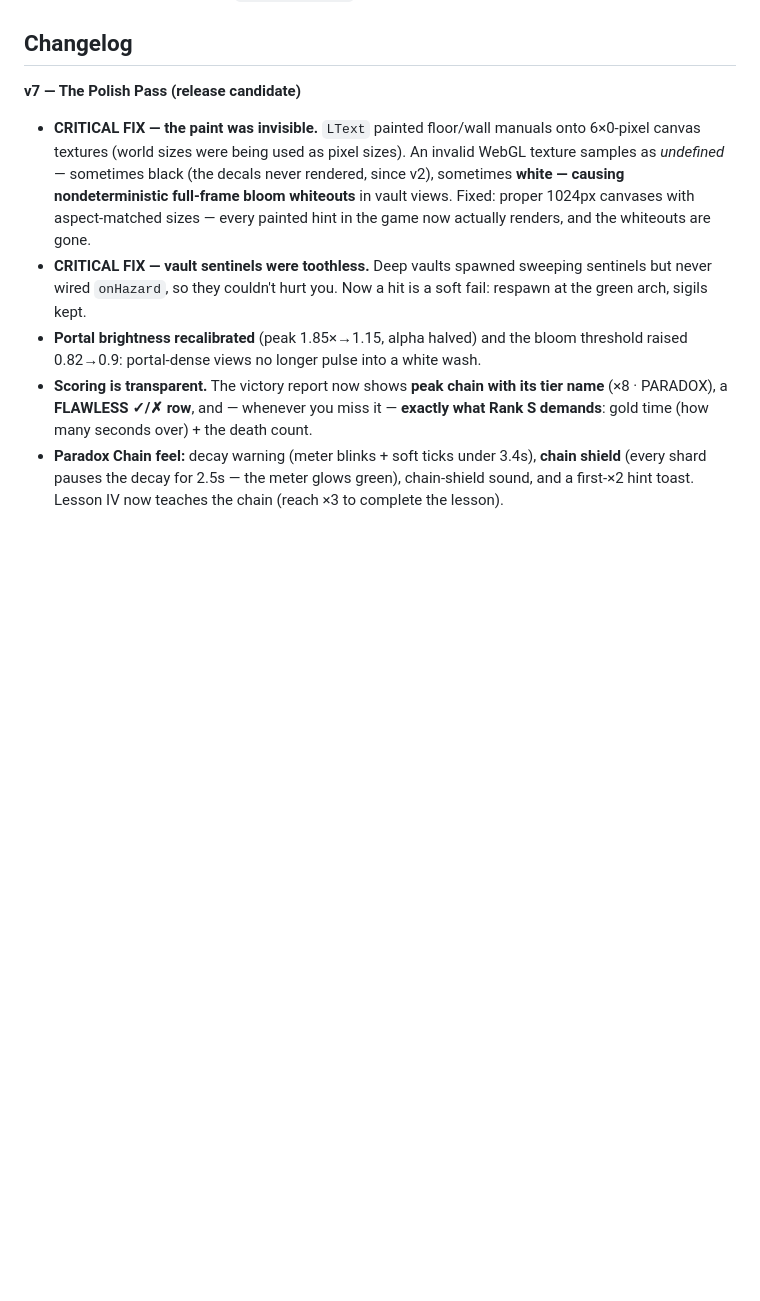
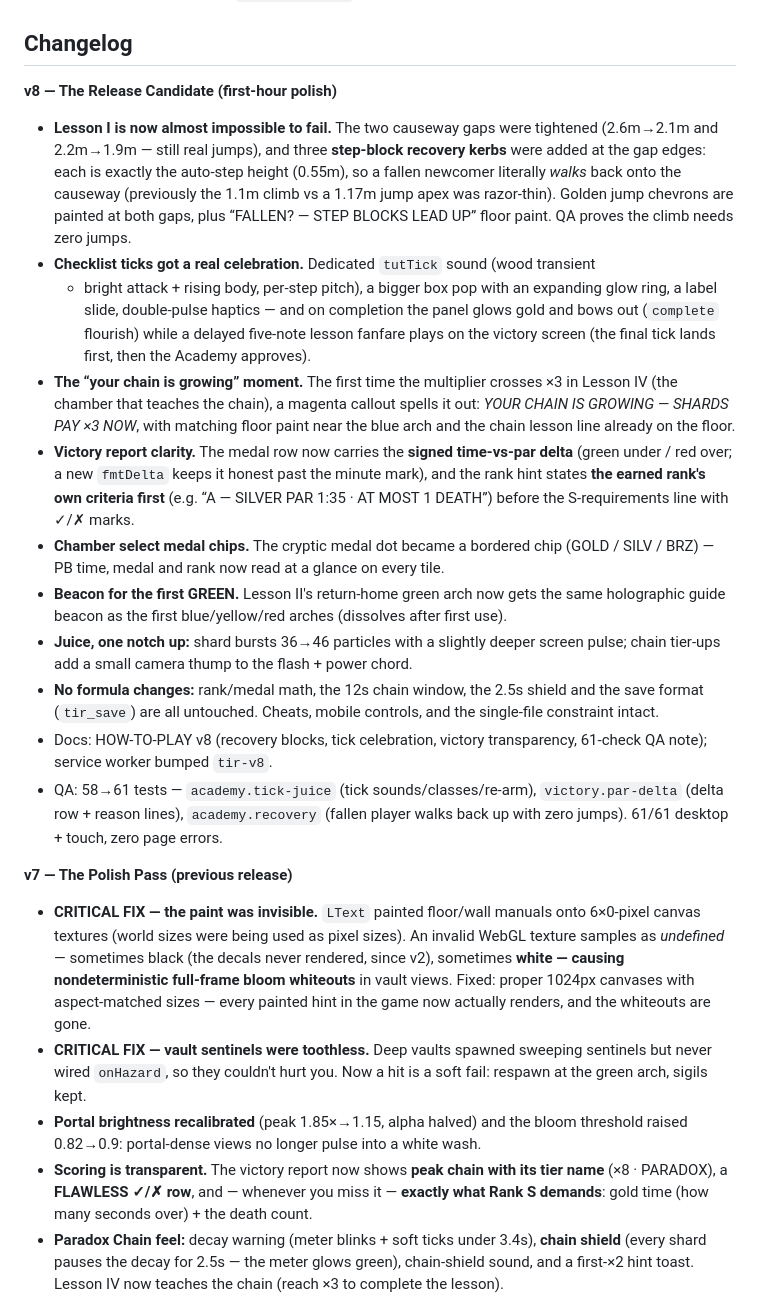
Before and after one commit to desurfofficial-ship-it/the-impossible-room, a Markdown page: README.md, the part around the change printed below. GitHub-like rendering; blank space fills up the shorter version.

```diff
--- a/README.md
+++ b/README.md
@@ -256,7 +266,42 @@ Fall into the void and you awake at the green arch — nothing is lost but time.
 
 ## Changelog
 
-**v7 — The Polish Pass (release candidate)**
+**v8 — The Release Candidate (first-hour polish)**
+- **Lesson I is now almost impossible to fail.** The two causeway gaps were tightened
+  (2.6m→2.1m and 2.2m→1.9m — still real jumps), and three **step-block recovery kerbs**
+  were added at the gap edges: each is exactly the auto-step height (0.55m), so a fallen
+  newcomer literally *walks* back onto the causeway (previously the 1.1m climb vs a
+  1.17m jump apex was razor-thin). Golden jump chevrons are painted at both gaps, plus
+  “FALLEN? — STEP BLOCKS LEAD UP” floor paint. QA proves the climb needs zero jumps.
+- **Checklist ticks got a real celebration.** Dedicated `tutTick` sound (wood transient
+  + bright attack + rising body, per-step pitch), a bigger box pop with an expanding
+  glow ring, a label slide, double-pulse haptics — and on completion the panel glows
+  gold and bows out (`complete` flourish) while a delayed five-note lesson fanfare
+  plays on the victory screen (the final tick lands first, then the Academy approves).
+- **The “your chain is growing” moment.** The first time the multiplier crosses ×3 in
+  Lesson IV (the chamber that teaches the chain), a magenta callout spells it out:
+  *YOUR CHAIN IS GROWING — SHARDS PAY ×3 NOW*, with matching floor paint near the blue
+  arch and the chain lesson line already on the floor.
+- **Victory report clarity.** The medal row now carries the **signed time-vs-par delta**
+  (green under / red over; a new `fmtDelta` keeps it honest past the minute mark), and
+  the rank hint states **the earned rank's own criteria first** (e.g. “A — SILVER PAR
+  1:35 · AT MOST 1 DEATH”) before the S-requirements line with ✓/✗ marks.
+- **Chamber select medal chips.** The cryptic medal dot became a bordered chip
+  (GOLD / SILV / BRZ) — PB time, medal and rank now read at a glance on every tile.
+- **Beacon for the first GREEN.** Lesson II's return-home green arch now gets the same
+  holographic guide beacon as the first blue/yellow/red arches (dissolves after first use).
+- **Juice, one notch up:** shard bursts 36→46 particles with a slightly deeper screen
+  pulse; chain tier-ups add a small camera thump to the flash + power chord.
+- **No formula changes:** rank/medal math, the 12s chain window, the 2.5s shield and
+  the save format (`tir_save`) are all untouched. Cheats, mobile controls, and the
+  single-file constraint intact.
+- Docs: HOW-TO-PLAY v8 (recovery blocks, tick celebration, victory transparency,
+  61-check QA note); service worker bumped `tir-v8`.
+- QA: 58→61 tests — `academy.tick-juice` (tick sounds/classes/re-arm),
+  `victory.par-delta` (delta row + reason lines), `academy.recovery` (fallen player
+  walks back up with zero jumps). 61/61 desktop + touch, zero page errors.
+
+**v7 — The Polish Pass (previous release)**
 - **CRITICAL FIX — the paint was invisible.** `LText` painted floor/wall manuals onto
   6×0-pixel canvas textures (world sizes were being used as pixel sizes). An invalid
   WebGL texture samples as *undefined* — sometimes black (the decals never rendered,
```
Also changed, not shown: other parts of README.md (+11 -1 lines), v8-l1-causeway.png (added), v8-levels-chips.png (added), v8-tut-tick.png (added), v8-victory.png (added), 3 other files.
